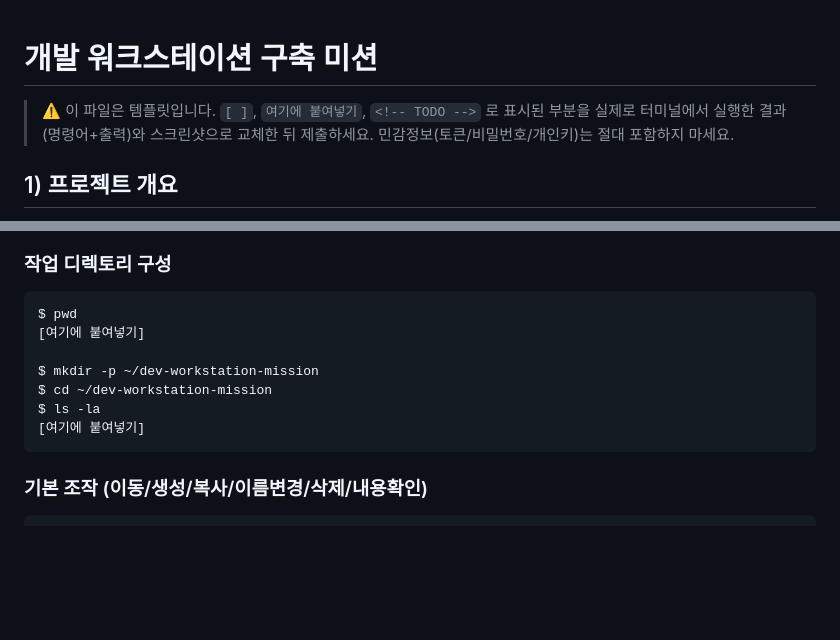
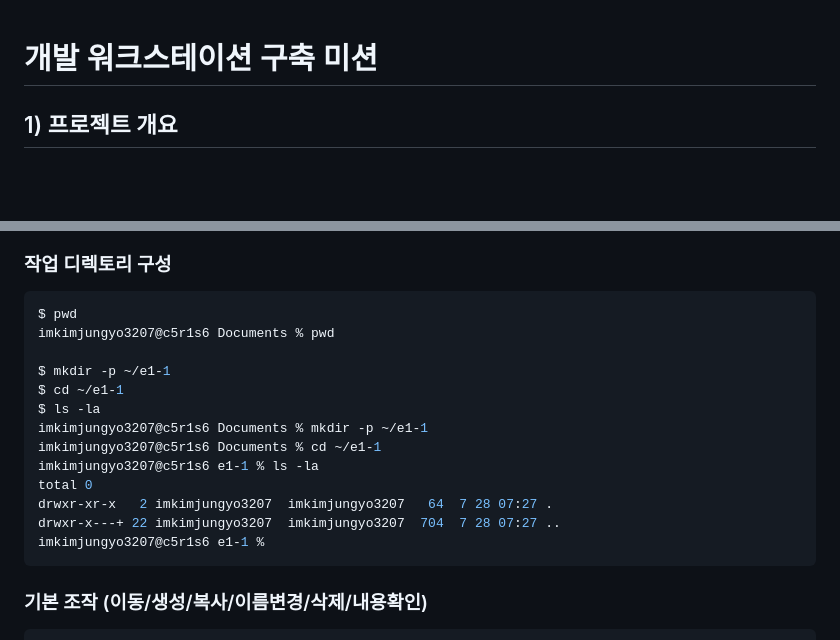
Before and after one commit to JungyoKim/Codyssey-E1-1, a Markdown page: README.md, 2 parts joined by grey strips. Rendered like a GitHub page; blank space fills up the shorter version.

Commit message:
Update README with actual terminal command outputs
Replace template instructions with actual terminal commands and outputs.

````diff
--- a/README.md
+++ b/README.md
@@ -1,8 +1,4 @@
 # 개발 워크스테이션 구축 미션
-
-> ⚠️ 이 파일은 템플릿입니다. `[ ]`, `여기에 붙여넣기`, `<!-- TODO -->` 로 표시된 부분을
-> 실제로 터미널에서 실행한 결과(명령어+출력)와 스크린샷으로 교체한 뒤 제출하세요.
-> 민감정보(토큰/비밀번호/개인키)는 절대 포함하지 마세요.
 
 ## 1) 프로젝트 개요
 
@@ -56,12 +52,18 @@
 
 ```bash
 $ pwd
-[여기에 붙여넣기]
+imkimjungyo3207@c5r1s6 Documents % pwd
 
-$ mkdir -p ~/dev-workstation-mission
-$ cd ~/dev-workstation-mission
+$ mkdir -p ~/e1-1
+$ cd ~/e1-1
 $ ls -la
-[여기에 붙여넣기]
+imkimjungyo3207@c5r1s6 Documents % mkdir -p ~/e1-1
+imkimjungyo3207@c5r1s6 Documents % cd ~/e1-1
+imkimjungyo3207@c5r1s6 e1-1 % ls -la
+total 0
+drwxr-xr-x   2 imkimjungyo3207  imkimjungyo3207   64  7 28 07:27 .
+drwxr-x---+ 22 imkimjungyo3207  imkimjungyo3207  704  7 28 07:27 ..
+imkimjungyo3207@c5r1s6 e1-1 %
 ```
 
 ### 기본 조작 (이동/생성/복사/이름변경/삭제/내용확인)
````
